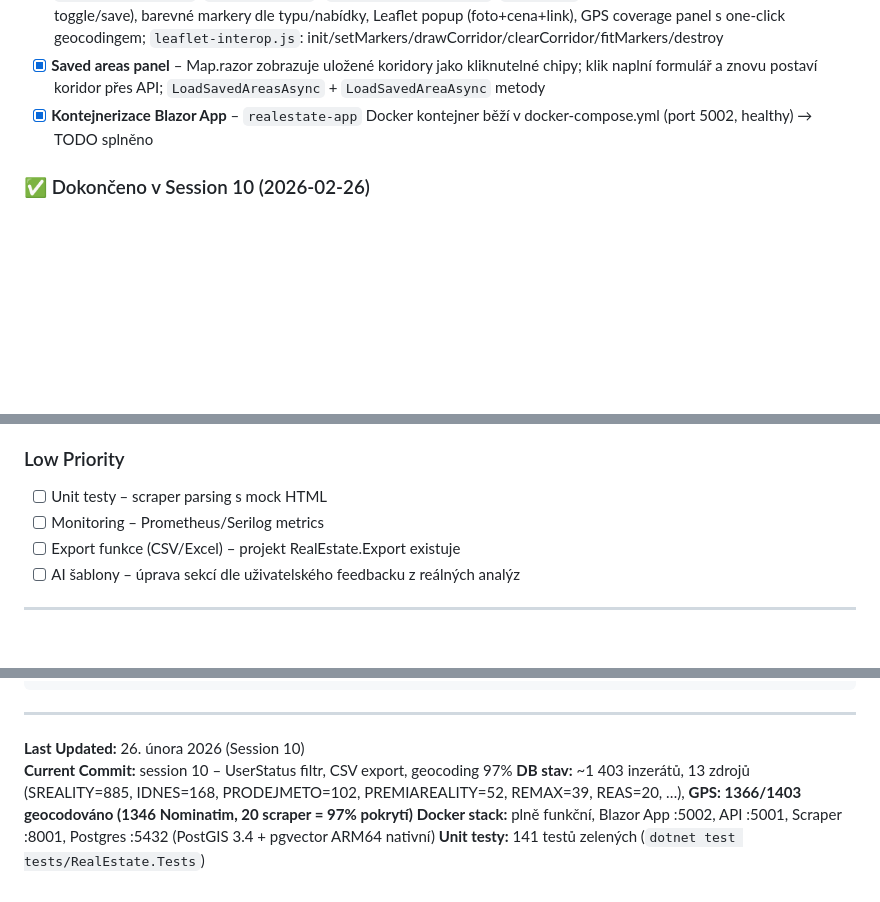
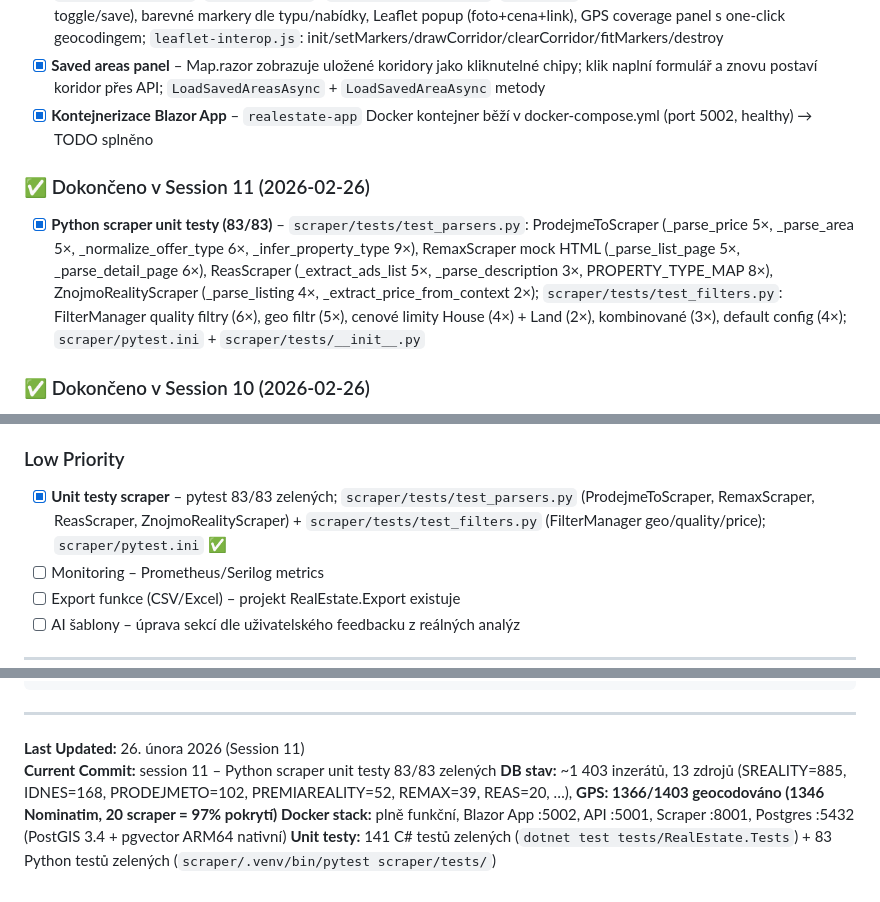
Before and after one commit to cybersmurf/RealEstateAggregator, a Markdown page: .github/copilot-instructions.md, 3 parts joined by grey strips. Rendered like a GitHub page; blank space fills up the shorter version.

Commit message:
docs: aktualizace copilot-instructions.md – Session 11, Python testy 83/83

```diff
--- a/.github/copilot-instructions.md
+++ b/.github/copilot-instructions.md
@@ -485,6 +485,9 @@ SELECT l.title, l.price, s.name FROM re_realestate.listings l JOIN re_realestate
 - [x] **Saved areas panel** – Map.razor zobrazuje uložené koridory jako kliknutelné chipy; klik naplní formulář a znovu postaví koridor přes API; `LoadSavedAreasAsync` + `LoadSavedAreaAsync` metody
 - [x] **Kontejnerizace Blazor App** – `realestate-app` Docker kontejner běží v docker-compose.yml (port 5002, healthy) → TODO splněno
 
+### ✅ Dokončeno v Session 11 (2026-02-26)
+- [x] **Python scraper unit testy (83/83)** – `scraper/tests/test_parsers.py`: ProdejmeToScraper (_parse_price 5×, _parse_area 5×, _normalize_offer_type 6×, _infer_property_type 9×), RemaxScraper mock HTML (_parse_list_page 5×, _parse_detail_page 6×), ReasScraper (_extract_ads_list 5×, _parse_description 3×, PROPERTY_TYPE_MAP 8×), ZnojmoRealityScraper (_parse_listing 4×, _extract_price_from_context 2×); `scraper/tests/test_filters.py`: FilterManager quality filtry (6×), geo filtr (5×), cenové limity House (4×) + Land (2×), kombinované (3×), default config (4×); `scraper/pytest.ini` + `scraper/tests/__init__.py`
+
 ### ✅ Dokončeno v Session 10 (2026-02-26)
 - [x] **Geocoding 97%** – 7 batchí → 1366/1403 geocodováno (1346 via Nominatim, 20 ze scraperu); 32 zbývajících nelze geocódovat (špatné lokality)
 - [x] **UserStatus filtr v UI** – `MudSelect "Můj stav"` v Listings.razor filtru; quick filtry ❤️ Oblíbené + 🚗 K návštěvě; `ListingsPageState` rozšíren o `UserStatus`; SessionStorage persist
@@ -514,7 +517,7 @@ SELECT l.title, l.price, s.name FROM re_realestate.listings l JOIN re_realestate
 - [x] Background scheduled scraping – APScheduler `AsyncIOScheduler` v `scraper/api/main.py`, cron 3:00 denně + neděle 2:00 ✅
 
 ### Low Priority
-- [ ] Unit testy – scraper parsing s mock HTML
+- [x] **Unit testy scraper** – pytest 83/83 zelených; `scraper/tests/test_parsers.py` (ProdejmeToScraper, RemaxScraper, ReasScraper, ZnojmoRealityScraper) + `scraper/tests/test_filters.py` (FilterManager geo/quality/price); `scraper/pytest.ini` ✅
 - [ ] Monitoring – Prometheus/Serilog metrics
 - [ ] Export funkce (CSV/Excel) – projekt RealEstate.Export existuje
 - [ ] AI šablony – úprava sekcí dle uživatelského feedbacku z reálných analýz
@@ -642,8 +645,8 @@ Include upsert to database via get_db_manager().
 
 ---
 
-**Last Updated:** 26. února 2026 (Session 10)
-**Current Commit:** session 10 – UserStatus filtr, CSV export, geocoding 97%
+**Last Updated:** 26. února 2026 (Session 11)
+**Current Commit:** session 11 – Python scraper unit testy 83/83 zelených
 **DB stav:** ~1 403 inzerátů, 13 zdrojů (SREALITY=885, IDNES=168, PRODEJMETO=102, PREMIAREALITY=52, REMAX=39, REAS=20, …), **GPS: 1366/1403 geocodováno (1346 Nominatim, 20 scraper = 97% pokrytí)**
 **Docker stack:** plně funkční, Blazor App :5002, API :5001, Scraper :8001, Postgres :5432 (PostGIS 3.4 + pgvector ARM64 nativní)
-**Unit testy:** 141 testů zelených (`dotnet test tests/RealEstate.Tests`)
+**Unit testy:** 141 C# testů zelených (`dotnet test tests/RealEstate.Tests`) + 83 Python testů zelených (`scraper/.venv/bin/pytest scraper/tests/`)
```
